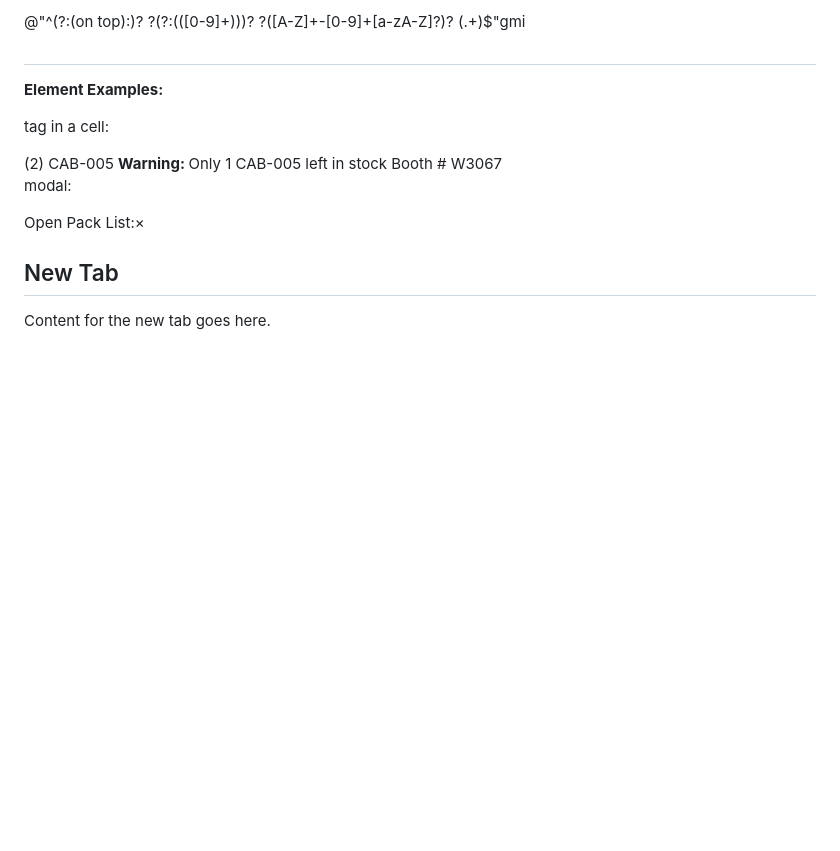
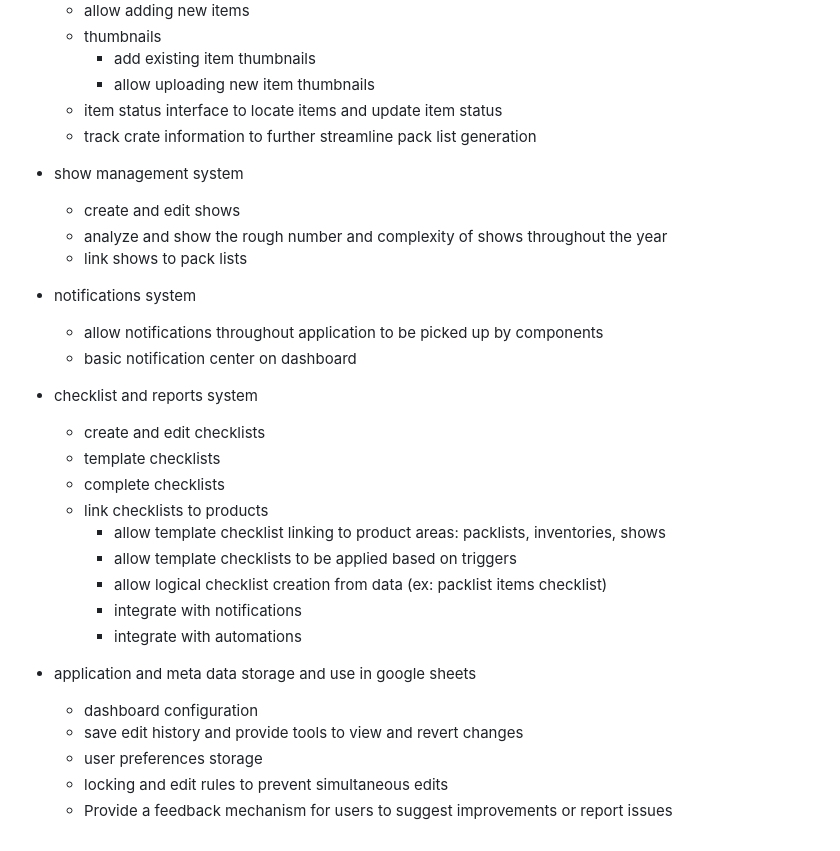
Before and after one commit to danschwab/devmanage, a Markdown page: docs/notes/notes.md, the part around one of its changes. Rendered like a GitHub page; blank space fills up the shorter version.

```diff
--- a/docs/notes/notes.md
+++ b/docs/notes/notes.md
@@ -64,24 +82,36 @@ Split long description into component parts:
 
-@"^(?:(on top):)? ?(?:\(([0-9]+)\))? ?([A-Z]+-[0-9]+[a-zA-Z]?)? (.+)$"gmi
+  - allow adding new items
+  - thumbnails
+    - add existing item thumbnails
+    - allow uploading new item thumbnails
+  - item status interface to locate items and update item status
+  - track crate information to further streamline pack list generation
 
-##
+- show management system
 
-**Element Examples:**
+  - create and edit shows
+  - analyze and show the rough number and complexity of shows throughout the year
 
-tag in a cell:
+  * link shows to pack lists
 
-<tr class="draggable"><td class="row-drag-handle"></td><td style="
-    /* background-color: #fdd; */
-">(2) CAB-005
-<span class="table-cell-warning"><strong>Warning: </strong>Only 1 CAB-005 left in stock</span>
-</td><td>Booth # W3067</td></tr>
+- notifications system
+  - allow notifications throughout application to be picked up by components
+  - basic notification center on dashboard
+- checklist and reports system
 
-modal:
+  - create and edit checklists
+  - template checklists
+  - complete checklists
+  - link checklists to products
+    - allow template checklist linking to product areas: packlists, inventories, shows
+    - allow template checklists to be applied based on triggers
+    - allow logical checklist creation from data (ex: packlist items checklist)
+    - integrate with notifications
+    - integrate with automations
 
-<div class="modal">
-    <div class="modal-content">
-        <div class="modal-header">Open Pack List:<span class="modal-close">&times;</span></div>
-        <h2>New Tab</h2>
-        <p>Content for the new tab goes here.</p>
-    </div>
-</div>
+- application and meta data storage and use in google sheets
+  - dashboard configuration
+  * save edit history and provide tools to view and revert changes
+  * user preferences storage
+  * locking and edit rules to prevent simultaneous edits
+  * Provide a feedback mechanism for users to suggest improvements or report issues
```
Also changed, not shown: other parts of docs/notes/notes.md (+56 -38 lines).
